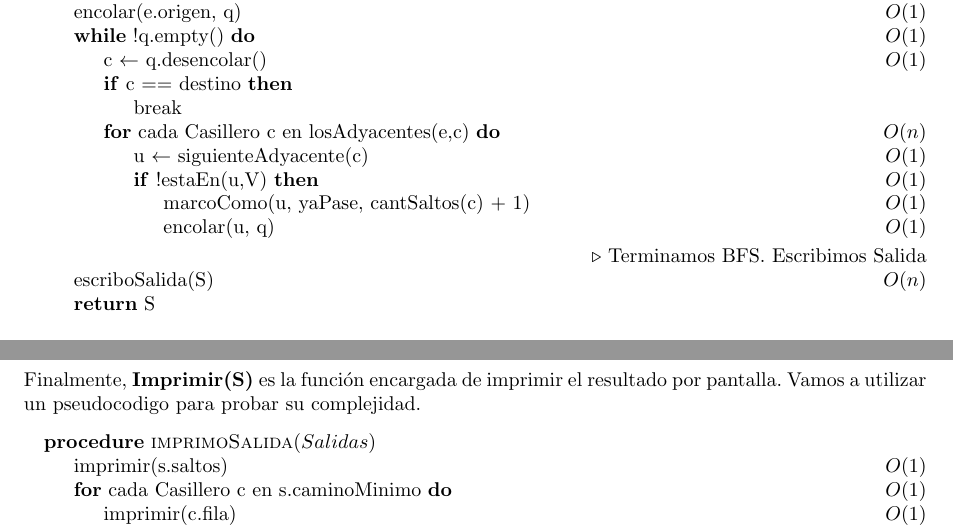
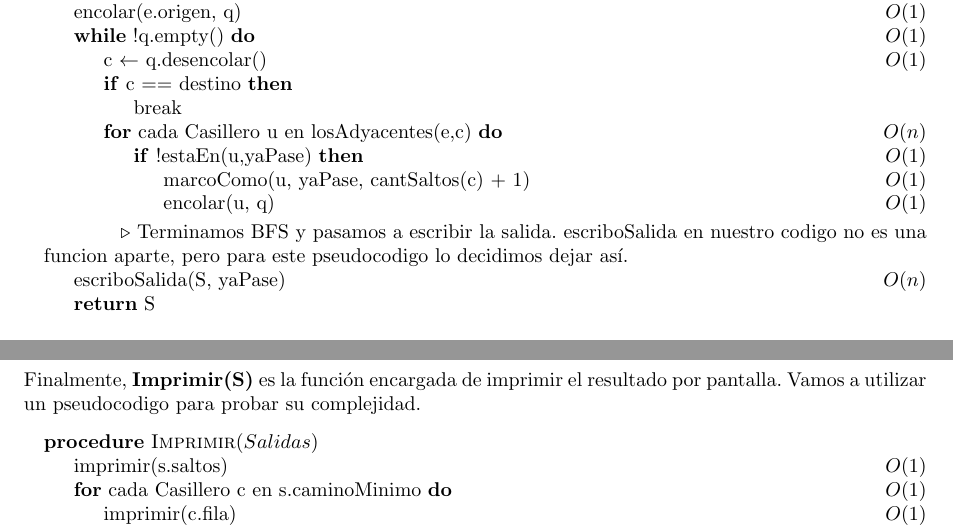
Before and after one commit to ealmansi/algo3-tp2, a LaTeX document (tex/informe.tex, which reads tex/problema3/complejidad.tex): two parts of page 17 of 24, joined at a grey line, cut so that both start at the same text. Compiled offline with pdfLaTeX.

Commit message:
arregle lo de complejidad

```diff
--- a/tex/problema3/complejidad.tex
+++ b/tex/problema3/complejidad.tex
@@ -41,17 +41,16 @@ Sin embargo, cabe aclarar que después realizamos una asignación (ya que la Ent
 				\State break
 			\EndIf
 
-			\For{cada Casillero c en losAdyacentes(e,c)} \Ode{n}
-				\State u $\leftarrow$ siguienteAdyacente(c) \Ode{1}
-        		\If{!estaEn(u,V)} \Ode{1}
+			\For{cada Casillero u en losAdyacentes(e,c)} \Ode{n}
+			    \If{!estaEn(u,yaPase)} \Ode{1}
 					\State marcoComo(u, yaPase, cantSaltos(c) + 1) \Ode{1}
 					\State encolar(u, q) \Ode{1}
 				\EndIf
       		\EndFor
 		\EndWhile
 
-      	\Comment{Terminamos BFS. Escribimos Salida}
-      	\State escriboSalida(S) \Ode{n}
+      	\Comment{Terminamos BFS y pasamos a escribir la salida. escriboSalida en nuestro codigo no es una funcion aparte, pero para este pseudocodigo lo decidimos dejar así.}
+      	\State escriboSalida(S, yaPase) \Ode{n}
       	\State \textbf{return} S
 
     \EndProcedure
@@ -68,7 +67,7 @@ Al escribir la salida, escribimos la cantidad de saltos, y cuáles fueron dichos
 Finalmente, \textbf{Imprimir(S)} es la función encargada de imprimir el resultado por pantalla. Vamos a utilizar un pseudocodigo para probar su complejidad.
 
 \begin{pseudo}
-    \Procedure{imprimoSalida}{$Salida s$}
+    \Procedure{Imprimir}{$Salida s$}
         \State imprimir(s.saltos) \Ode{1}
 
 		\For{cada Casillero c en s.caminoMinimo} \Ode{1}
```
